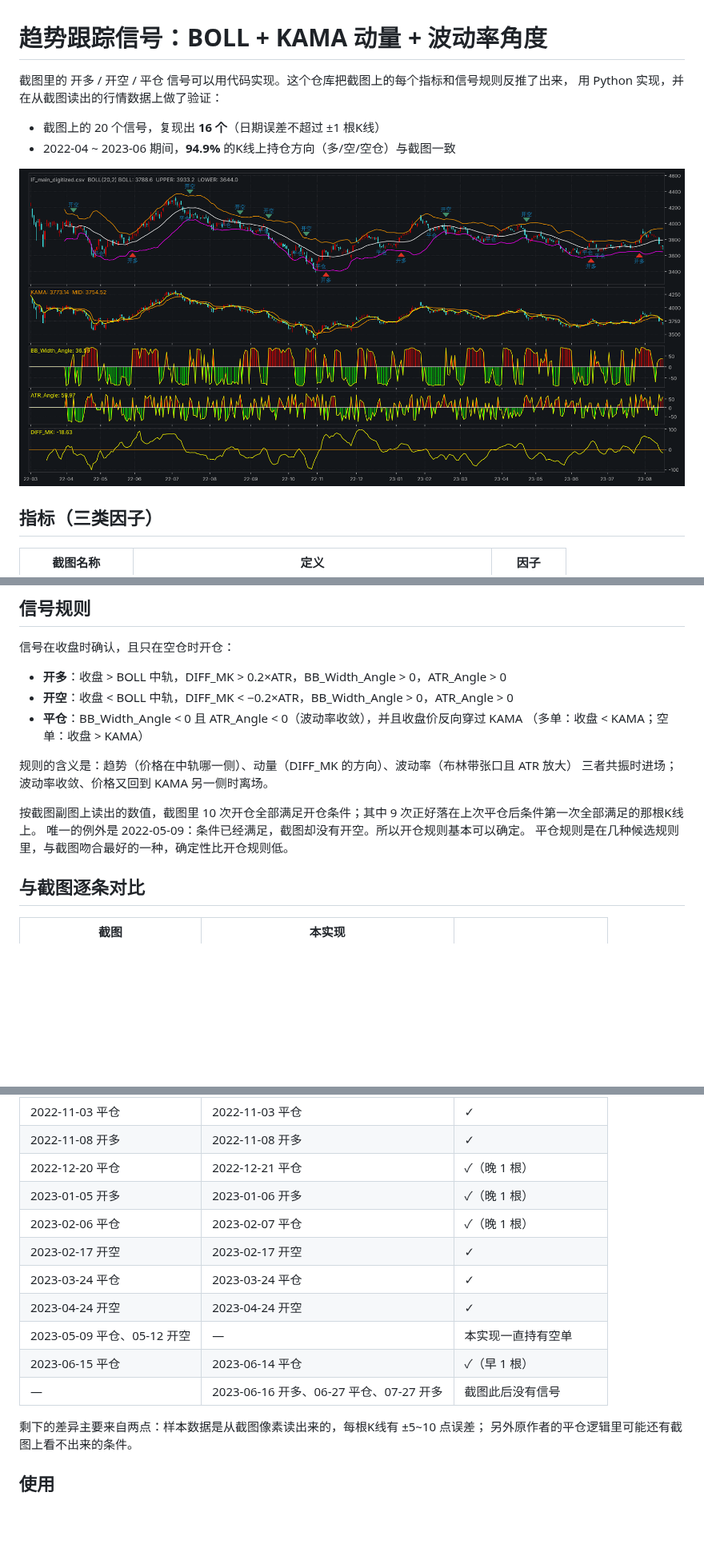
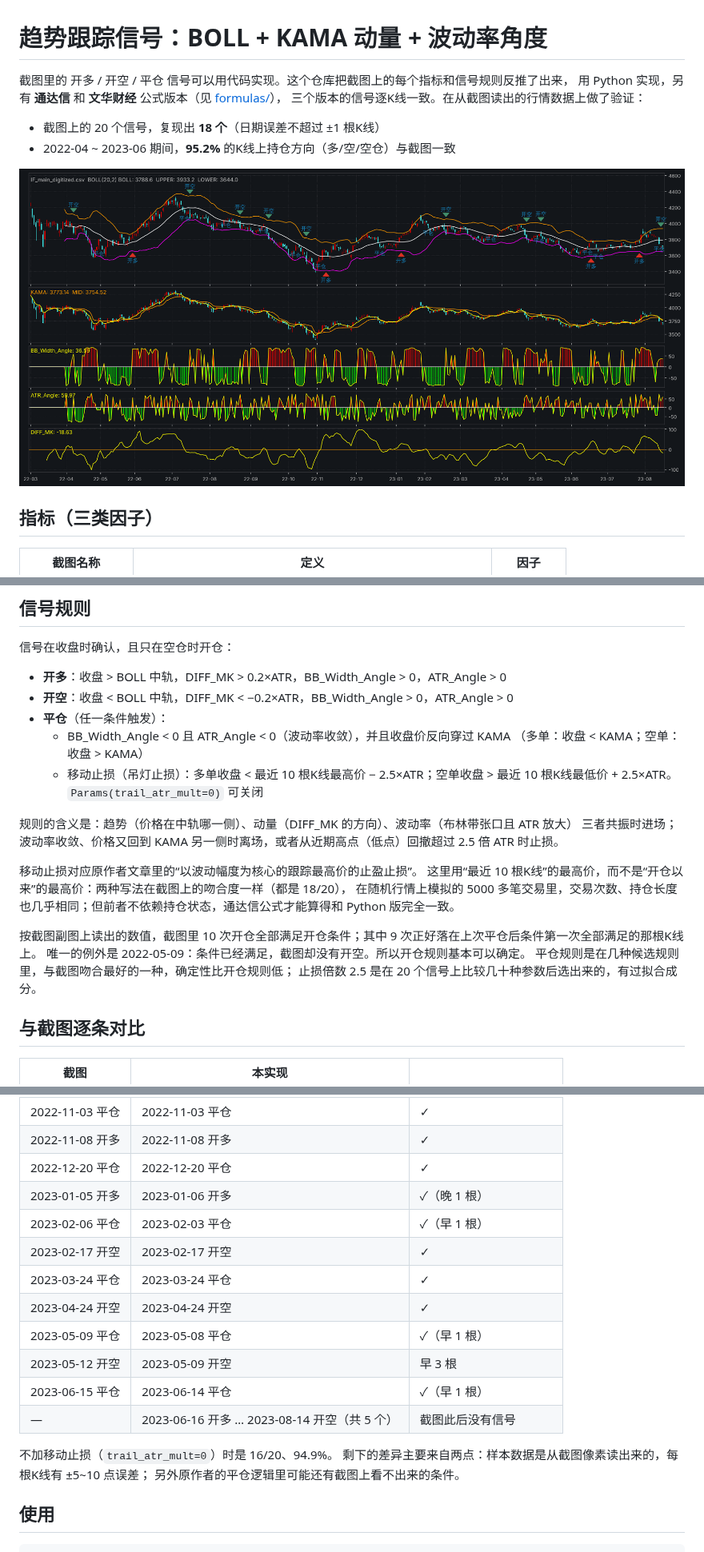
Before and after one commit to starluke1992-jpg/project1, a Markdown page: README.md, 3 parts joined by grey strips. Shown at 80% size. Drawn GitHub-style; pictures changed too: docs/example_IF.png; blank space fills up the shorter version.

```diff
--- a/README.md
+++ b/README.md
@@ -1,10 +1,11 @@
 # 趋势跟踪信号：BOLL + KAMA 动量 + 波动率角度
 
 截图里的 开多 / 开空 / 平仓 信号可以用代码实现。这个仓库把截图上的每个指标和信号规则反推了出来，
-用 Python 实现，并在从截图读出的行情数据上做了验证：
+用 Python 实现，另有 **通达信** 和 **文华财经** 公式版本（见 [formulas/](formulas/README.md)），
+三个版本的信号逐K线一致。在从截图读出的行情数据上做了验证：
 
-- 截图上的 20 个信号，复现出 **16 个**（日期误差不超过 ±1 根K线）
-- 2022-04 ~ 2023-06 期间，**94.9%** 的K线上持仓方向（多/空/空仓）与截图一致
+- 截图上的 20 个信号，复现出 **18 个**（日期误差不超过 ±1 根K线）
+- 2022-04 ~ 2023-06 期间，**95.2%** 的K线上持仓方向（多/空/空仓）与截图一致
 
 ![复现效果](docs/example_IF.png)
 
@@ -35,15 +36,23 @@
 
 - **开多**：收盘 > BOLL 中轨，DIFF_MK > 0.2×ATR，BB_Width_Angle > 0，ATR_Angle > 0
 - **开空**：收盘 < BOLL 中轨，DIFF_MK < −0.2×ATR，BB_Width_Angle > 0，ATR_Angle > 0
-- **平仓**：BB_Width_Angle < 0 且 ATR_Angle < 0（波动率收敛），并且收盘价反向穿过 KAMA
-  （多单：收盘 < KAMA；空单：收盘 > KAMA）
+- **平仓**（任一条件触发）：
+  - BB_Width_Angle < 0 且 ATR_Angle < 0（波动率收敛），并且收盘价反向穿过 KAMA
+    （多单：收盘 < KAMA；空单：收盘 > KAMA）
+  - 移动止损（吊灯止损）：多单收盘 < 最近 10 根K线最高价 − 2.5×ATR；空单收盘 > 最近 10 根K线最低价 + 2.5×ATR。
+    `Params(trail_atr_mult=0)` 可关闭
 
 规则的含义是：趋势（价格在中轨哪一侧）、动量（DIFF_MK 的方向）、波动率（布林带张口且 ATR 放大）
-三者共振时进场；波动率收敛、价格又回到 KAMA 另一侧时离场。
+三者共振时进场；波动率收敛、价格又回到 KAMA 另一侧时离场，或者从近期高点（低点）回撤超过 2.5 倍 ATR 时止损。
+
+移动止损对应原作者文章里的“以波动幅度为核心的跟踪最高价的止盈止损”。
+这里用“最近 10 根K线”的最高价，而不是“开仓以来”的最高价：两种写法在截图上的吻合度一样（都是 18/20），
+在随机行情上模拟的 5000 多笔交易里，交易次数、持仓长度也几乎相同；但前者不依赖持仓状态，通达信公式才能算得和 Python 版完全一致。
 
 按截图副图上读出的数值，截图里 10 次开仓全部满足开仓条件；其中 9 次正好落在上次平仓后条件第一次全部满足的那根K线上。
 唯一的例外是 2022-05-09：条件已经满足，截图却没有开空。所以开仓规则基本可以确定。
-平仓规则是在几种候选规则里，与截图吻合最好的一种，确定性比开仓规则低。
+平仓规则是在几种候选规则里，与截图吻合最好的一种，确定性比开仓规则低；
+止损倍数 2.5 是在 20 个信号上比较几十种参数后选出来的，有过拟合成分。
 
 ## 与截图逐条对比
 
@@ -61,16 +70,18 @@
 | 2022-10-24 开空 | 2022-10-24 开空 | ✓ |
 | 2022-11-03 平仓 | 2022-11-03 平仓 | ✓ |
 | 2022-11-08 开多 | 2022-11-08 开多 | ✓ |
-| 2022-12-20 平仓 | 2022-12-21 平仓 | ✓（晚 1 根） |
+| 2022-12-20 平仓 | 2022-12-20 平仓 | ✓ |
 | 2023-01-05 开多 | 2023-01-06 开多 | ✓（晚 1 根） |
-| 2023-02-06 平仓 | 2023-02-07 平仓 | ✓（晚 1 根） |
+| 2023-02-06 平仓 | 2023-02-03 平仓 | ✓（早 1 根） |
 | 2023-02-17 开空 | 2023-02-17 开空 | ✓ |
 | 2023-03-24 平仓 | 2023-03-24 平仓 | ✓ |
 | 2023-04-24 开空 | 2023-04-24 开空 | ✓ |
-| 2023-05-09 平仓、05-12 开空 | — | 本实现一直持有空单 |
+| 2023-05-09 平仓 | 2023-05-08 平仓 | ✓（早 1 根） |
+| 2023-05-12 开空 | 2023-05-09 开空 | 早 3 根 |
 | 2023-06-15 平仓 | 2023-06-14 平仓 | ✓（早 1 根） |
-| — | 2023-06-16 开多、06-27 平仓、07-27 开多 | 截图此后没有信号 |
+| — | 2023-06-16 开多 … 2023-08-14 开空（共 5 个） | 截图此后没有信号 |
 
+不加移动止损（`trail_atr_mult=0`）时是 16/20、94.9%。
 剩下的差异主要来自两点：样本数据是从截图像素读出来的，每根K线有 ±5~10 点误差；
 另外原作者的平仓逻辑里可能还有截图上看不出来的条件。
 
```
Also changed, not shown: other parts of README.md (+11 -5 lines), formulas/README.md (added, +74 -0 lines), 9 other files.
